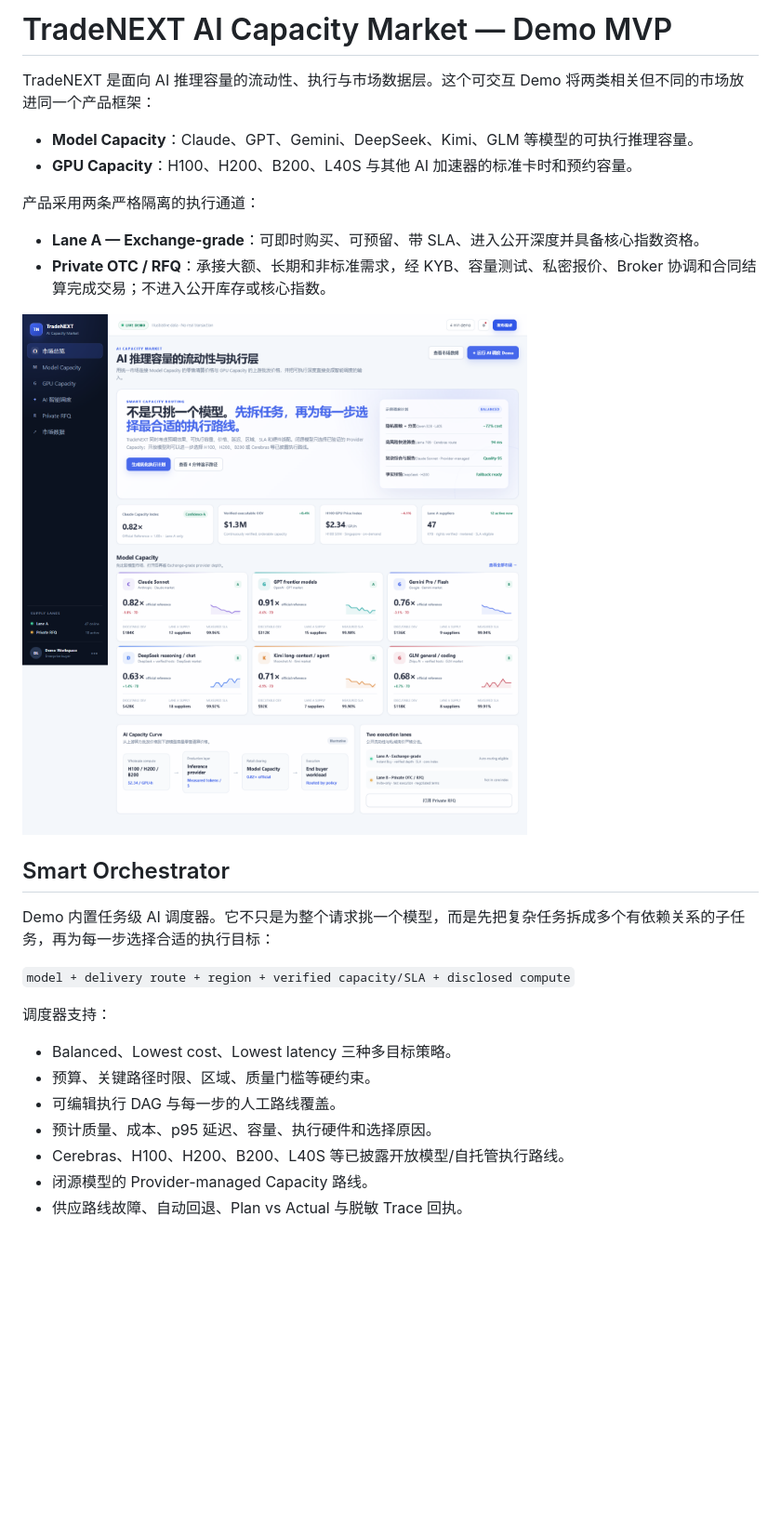
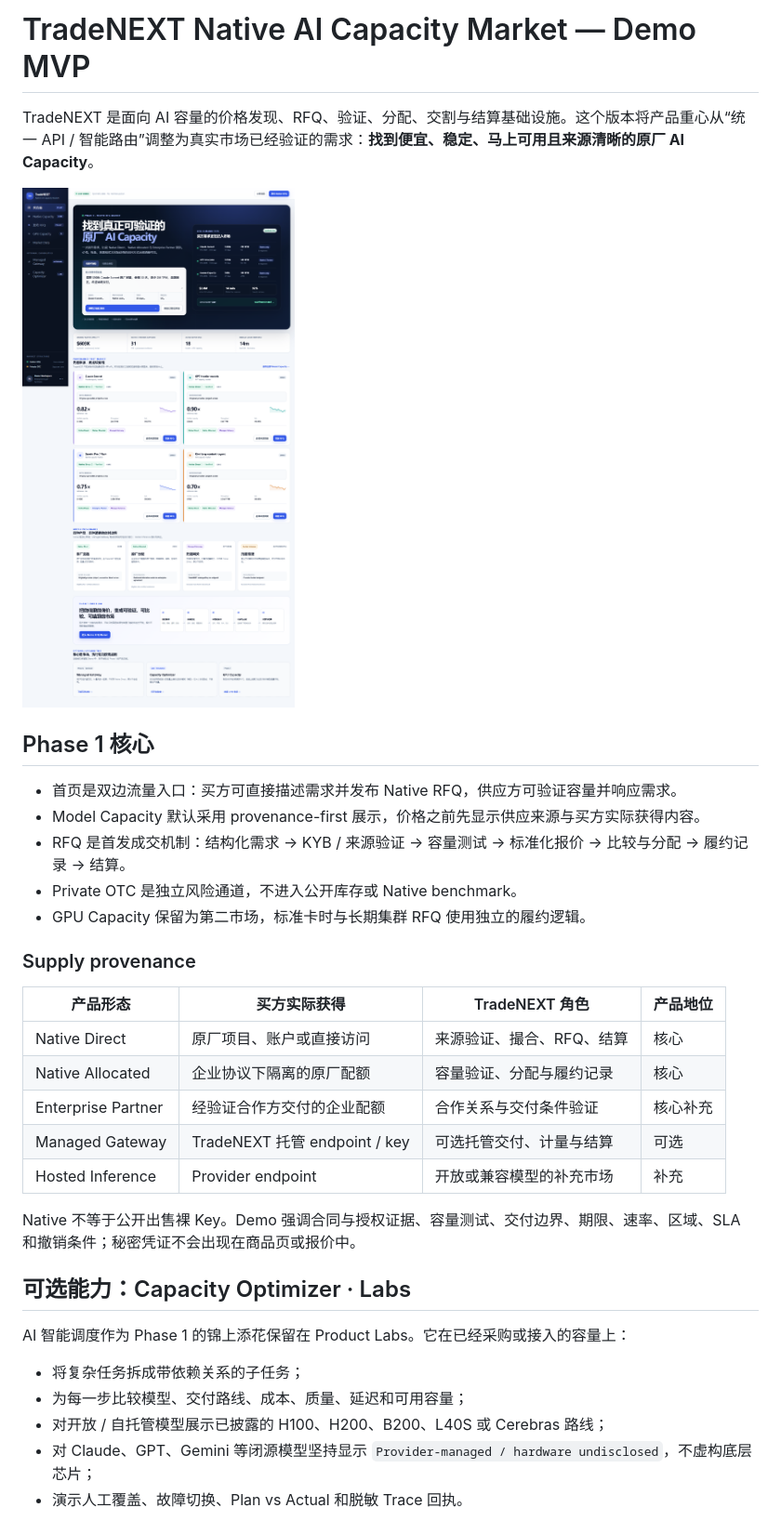
Before and after one commit to Caliboy6/TradeNEXT, a Markdown page: README.md, the part around the change printed below. Shown: that part at 93% size. Rendered like a GitHub page; pictures changed too: docs/screenshots/overview.png; blank space fills up the shorter version.

Commit message:
Refocus MVP on native capacity RFQ market

```diff
--- a/README.md
+++ b/README.md
@@ -1,30 +1,36 @@
-# TradeNEXT AI Capacity Market — Demo MVP
+# TradeNEXT Native AI Capacity Market — Demo MVP
 
-TradeNEXT 是面向 AI 推理容量的流动性、执行与市场数据层。这个可交互 Demo 将两类相关但不同的市场放进同一个产品框架：
+TradeNEXT 是面向 AI 容量的价格发现、RFQ、验证、分配、交割与结算基础设施。这个版本将产品重心从“统一 API / 智能路由”调整为真实市场已经验证的需求：**找到便宜、稳定、马上可用且来源清晰的原厂 AI Capacity**。
 
-- **Model Capacity**：Claude、GPT、Gemini、DeepSeek、Kimi、GLM 等模型的可执行推理容量。
-- **GPU Capacity**：H100、H200、B200、L40S 与其他 AI 加速器的标准卡时和预约容量。
+![TradeNEXT Native Capacity Market](docs/screenshots/overview.png)
 
-产品采用两条严格隔离的执行通道：
+## Phase 1 核心
 
-- **Lane A — Exchange-grade**：可即时购买、可预留、带 SLA、进入公开深度并具备核心指数资格。
-- **Private OTC / RFQ**：承接大额、长期和非标准需求，经 KYB、容量测试、私密报价、Broker 协调和合同结算完成交易；不进入公开库存或核心指数。
+- 首页是双边流量入口：买方可直接描述需求并发布 Native RFQ，供应方可验证容量并响应需求。
+- Model Capacity 默认采用 provenance-first 展示，价格之前先显示供应来源与买方实际获得内容。
+- RFQ 是首发成交机制：结构化需求 → KYB / 来源验证 → 容量测试 → 标准化报价 → 比较与分配 → 履约记录 → 结算。
+- Private OTC 是独立风险通道，不进入公开库存或 Native benchmark。
+- GPU Capacity 保留为第二市场，标准卡时与长期集群 RFQ 使用独立的履约逻辑。
 
-![TradeNEXT market overview](docs/screenshots/overview.png)
+### Supply provenance
 
-## Smart Orchestrator
+| 产品形态 | 买方实际获得 | TradeNEXT 角色 | 产品地位 |
+|---|---|---|---|
+| Native Direct | 原厂项目、账户或直接访问 | 来源验证、撮合、RFQ、结算 | 核心 |
+| Native Allocated | 企业协议下隔离的原厂配额 | 容量验证、分配与履约记录 | 核心 |
+| Enterprise Partner | 经验证合作方交付的企业配额 | 合作关系与交付条件验证 | 核心补充 |
+| Managed Gateway | TradeNEXT 托管 endpoint / key | 可选托管交付、计量与结算 | 可选 |
+| Hosted Inference | Provider endpoint | 开放或兼容模型的补充市场 | 补充 |
 
-Demo 内置任务级 AI 调度器。它不只是为整个请求挑一个模型，而是先把复杂任务拆成多个有依赖关系的子任务，再为每一步选择合适的执行目标：
+Native 不等于公开出售裸 Key。Demo 强调合同与授权证据、容量测试、交付边界、期限、速率、区域、SLA 和撤销条件；秘密凭证不会出现在商品页或报价中。
 
-`model + delivery route + region + verified capacity/SLA + disclosed compute`
+## 可选能力：Capacity Optimizer · Labs
 
-调度器支持：
+AI 智能调度作为 Phase 1 的锦上添花保留在 Product Labs。它在已经采购或接入的容量上：
 
-- Balanced、Lowest cost、Lowest latency 三种多目标策略。
-- 预算、关键路径时限、区域、质量门槛等硬约束。
-- 可编辑执行 DAG 与每一步的人工路线覆盖。
-- 预计质量、成本、p95 延迟、容量、执行硬件和选择原因。
-- Cerebras、H100、H200、B200、L40S 等已披露开放模型/自托管执行路线。
-- 闭源模型的 Provider-managed Capacity 路线。
-- 供应路线故障、自动回退、Plan vs Actual 与脱敏 Trace 回执。
+- 将复杂任务拆成带依赖关系的子任务；
+- 为每一步比较模型、交付路线、成本、质量、延迟和可用容量；
+- 对开放 / 自托管模型展示已披露的 H100、H200、B200、L40S 或 Cerebras 路线；
+- 对 Claude、GPT、Gemini 等闭源模型坚持显示 `Provider-managed / hardware undisclosed`，不虚构底层芯片；
+- 演示人工覆盖、故障切换、Plan vs Actual 和脱敏 Trace 回执。
 
```
Also changed, not shown: other parts of README.md (+20 -27 lines), docs/screenshots/mobile-overview.png (added), docs/screenshots/orchestrator-receipt.png, 9 other files.
